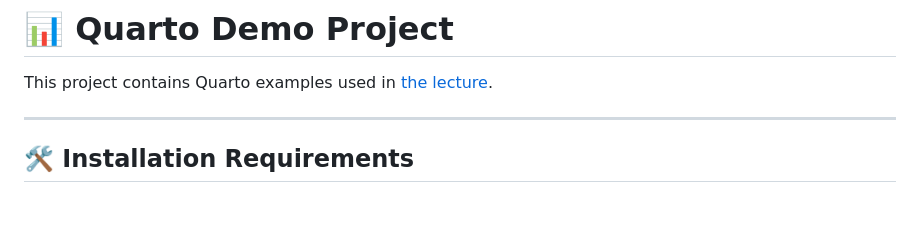
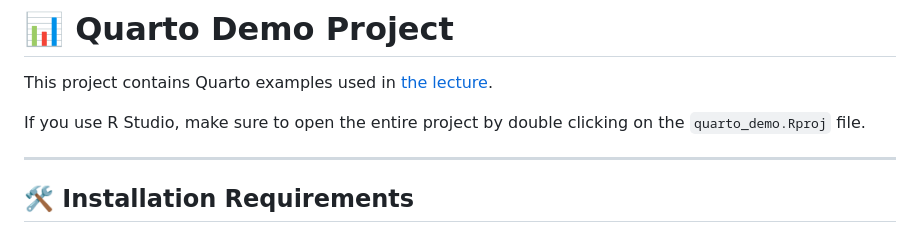
Before and after one commit to selinaZitrone/quarto_demo, a Markdown page: README.md, the part around the change. Drawn GitHub-style; blank space fills up the shorter version.

Commit message:
Add info on RStudio

```diff
--- a/README.md
+++ b/README.md
@@ -1,6 +1,8 @@
 # 📊 Quarto Demo Project
 
 This project contains Quarto examples used in [the lecture](https://selinazitrone.github.io/tools_and_tips/sessions/13_quarto-2.html).
+
+If you use R Studio, make sure to open the entire project by double clicking on the `quarto_demo.Rproj` file.
 
 ---
 
```
